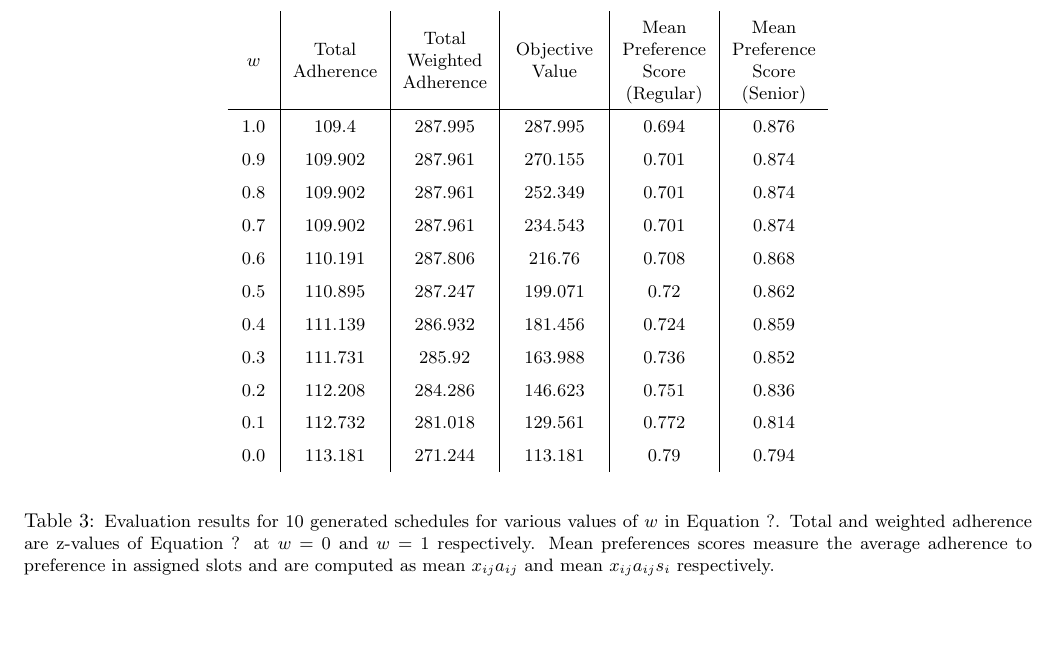
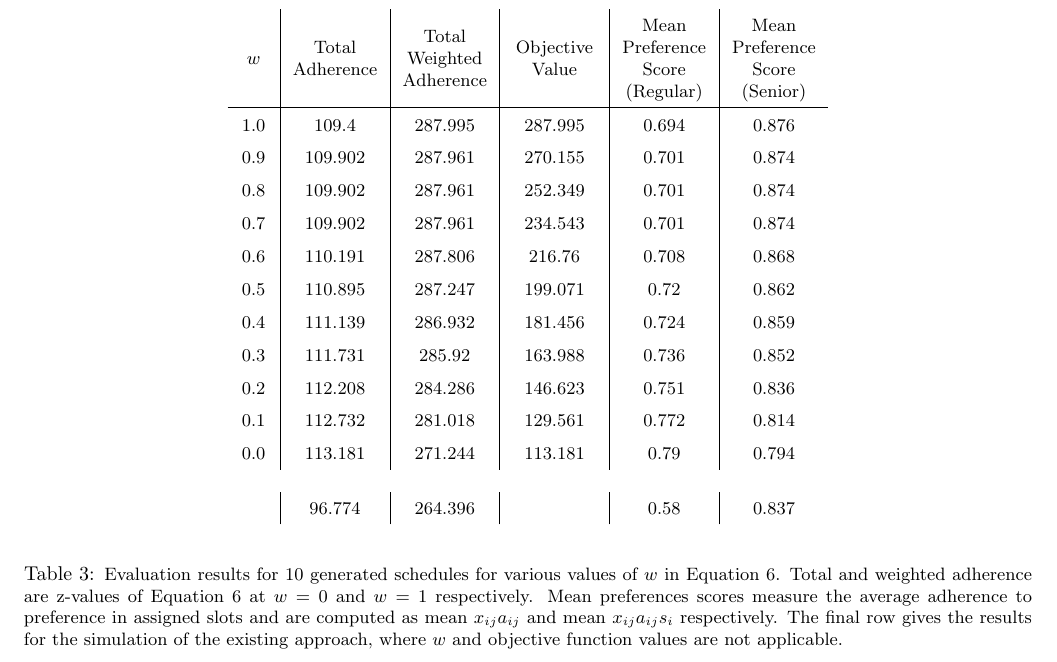
Before and after one commit to alfinoc/Math-480-Project, a LaTeX paper (final.tex): part of page 9 of 9, cut so that both start at the same text, the shorter picture padded with empty space. Compiled offline with pdfLaTeX.

Commit message:
little fixes

```diff
--- a/final.tex
+++ b/final.tex
@@ -325,7 +326,11 @@ $w$ & Total Adherence & Total Weighted Adherence & Objective Value & Mean Prefer
 0.0 & 113.181 & 271.244 & 113.181 & 0.79 & 0.794 \\
    \end{tabular}
    \\[10pt]
-   \caption{\small{Evaluation results for 10 generated schedules for various values of $w$ in Equation ?. Total and weighted adherence are z-values of Equation ? at $w = 0$ and $w = 1$ respectively. Mean preferences scores measure the average adherence to preference in assigned slots and are computed as mean $x_{ij}a_{ij}$ and mean $x_{ij}a_{ij}s_i$ respectively.}}
+   \begin{tabular}{ C{0.5cm} | C{1.5cm} | C{1.5cm} | C{1.5cm} | C{1.5cm} | C{1.5cm} }
+    & 96.774 & 264.396 & & 0.58 &  0.837
+   \end{tabular}
+   \\[10pt]
+   \caption{\small{Evaluation results for 10 generated schedules for various values of $w$ in Equation 6. Total and weighted adherence are z-values of Equation 6 at $w = 0$ and $w = 1$ respectively. Mean preferences scores measure the average adherence to preference in assigned slots and are computed as mean $x_{ij}a_{ij}$ and mean $x_{ij}a_{ij}s_i$ respectively. The final row gives the results for the simulation of the existing approach, where $w$ and objective function values are not applicable. }}
 \end{table*}
 
 \end{multicols}
```
Also changed, not shown: final.tex (9 more changed lines).
